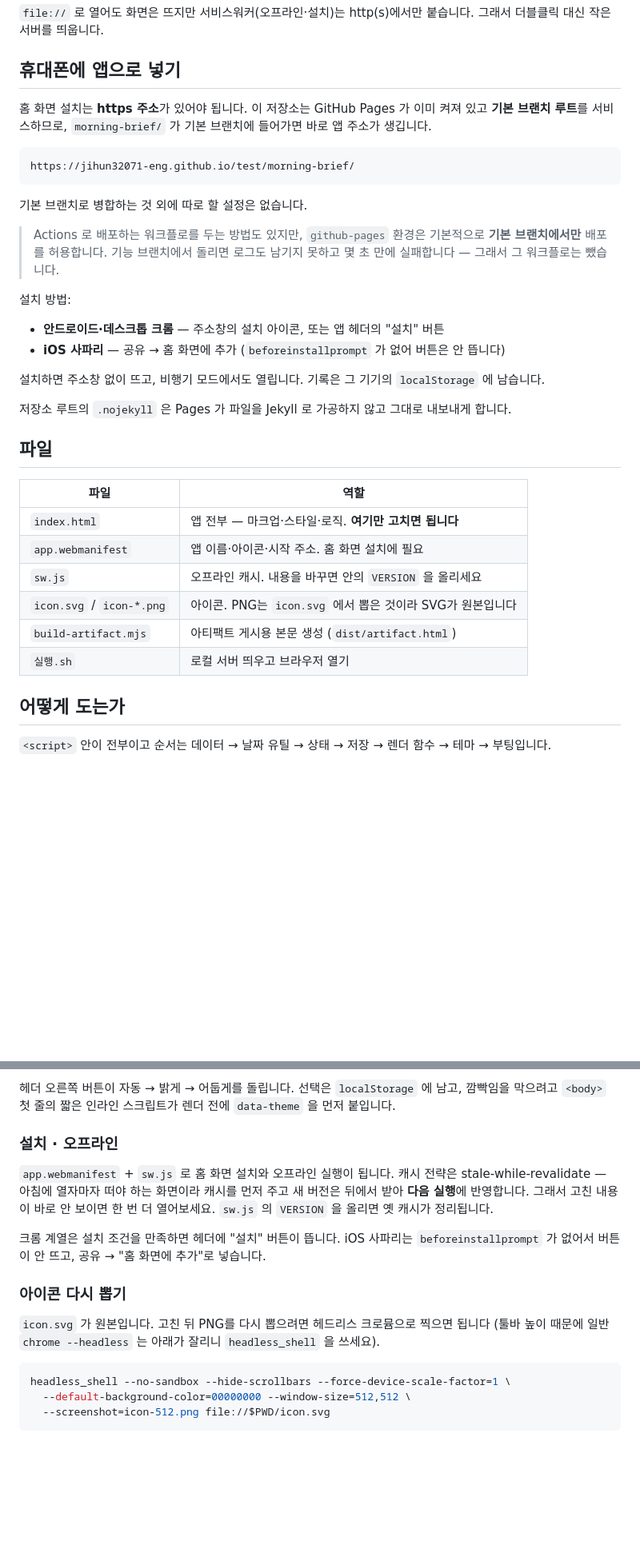
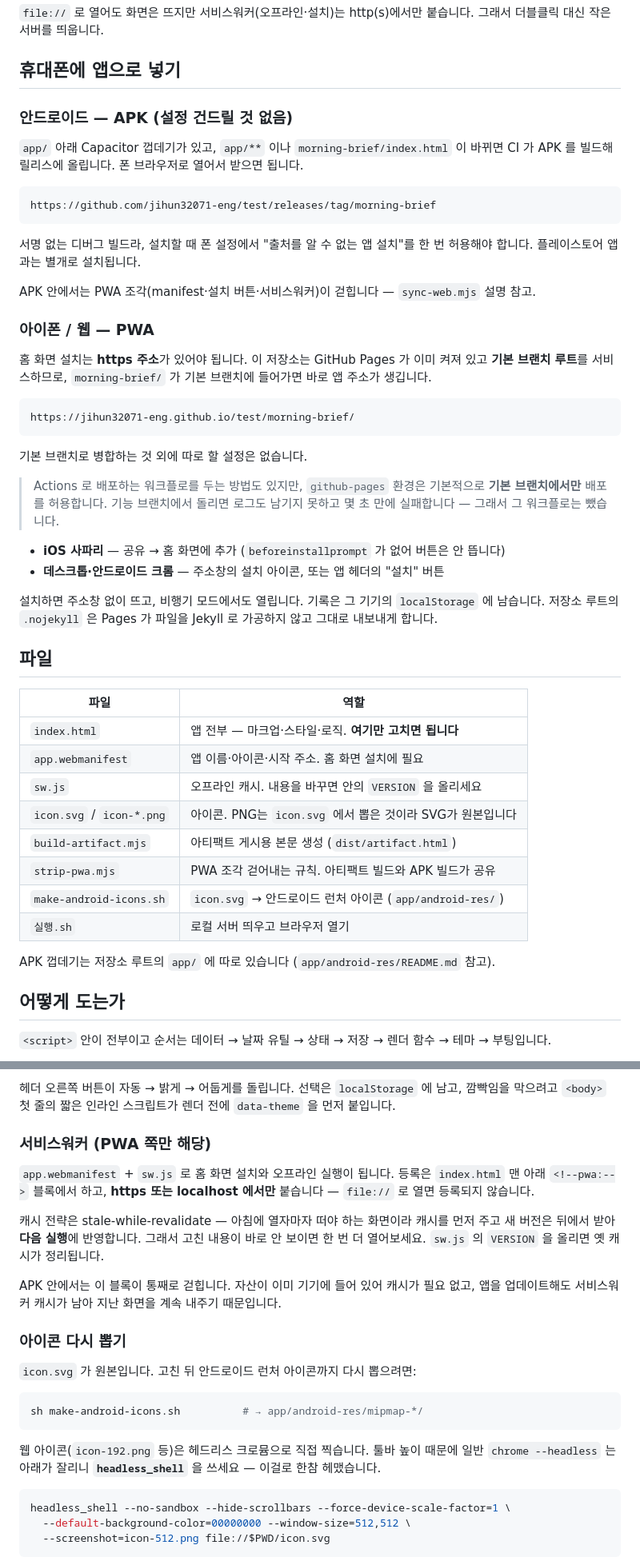
Before and after one commit to jihun32071-eng/test, a Markdown page: morning-brief/README.md, 2 parts joined by grey strips. Shown at 80% size. Rendered like a GitHub page; blank space fills up the shorter version.

Commit message:
README: APK 경로와 서비스워커 조건 정리
- 휴대폰 설치를 안드로이드(APK)와 아이폰(PWA)으로 나눠서 기술
- 서비스워커는 https/localhost 에서만 등록된다는 점, APK 에서는 걷힌다는 점 명시
- 안드로이드 아이콘 생성 스크립트 안내
- 안 되는 것에 "APK 오프라인에서 웹폰트 대체" 추가

Co-Authored-By: Claude Opus 5 <noreply@anthropic.com>
Claude-Session: https://claude.ai/code/session_01QQEYHZvyqJ9qdgP6nPQYgr

````diff
--- a/morning-brief/README.md
+++ b/morning-brief/README.md
@@ -13,6 +13,21 @@ sh 실행.sh                       # → http://localhost:8000
 
 ## 휴대폰에 앱으로 넣기
 
+### 안드로이드 — APK (설정 건드릴 것 없음)
+
+`app/` 아래 Capacitor 껍데기가 있고, `app/**` 이나 `morning-brief/index.html` 이
+바뀌면 CI 가 APK 를 빌드해 릴리스에 올립니다. 폰 브라우저로 열어서 받으면 됩니다.
+
+    https://github.com/jihun32071-eng/test/releases/tag/morning-brief
+
+서명 없는 디버그 빌드라, 설치할 때 폰 설정에서 "출처를 알 수 없는 앱 설치"를
+한 번 허용해야 합니다. 플레이스토어 앱과는 별개로 설치됩니다.
+
+APK 안에서는 PWA 조각(manifest·설치 버튼·서비스워커)이 걷힙니다 — `sync-web.mjs`
+설명 참고.
+
+### 아이폰 / 웹 — PWA
+
 홈 화면 설치는 **https 주소**가 있어야 됩니다. 이 저장소는 GitHub Pages 가 이미
 켜져 있고 **기본 브랜치 루트**를 서비스하므로, `morning-brief/` 가 기본 브랜치에
 들어가면 바로 앱 주소가 생깁니다.
@@ -25,16 +40,12 @@ sh 실행.sh                       # → http://localhost:8000
 > 기본적으로 **기본 브랜치에서만** 배포를 허용합니다. 기능 브랜치에서 돌리면
 > 로그도 남기지 못하고 몇 초 만에 실패합니다 — 그래서 그 워크플로는 뺐습니다.
 
-설치 방법:
-
-- **안드로이드·데스크톱 크롬** — 주소창의 설치 아이콘, 또는 앱 헤더의 "설치" 버튼
 - **iOS 사파리** — 공유 → 홈 화면에 추가 (`beforeinstallprompt` 가 없어 버튼은 안 뜹니다)
+- **데스크톱·안드로이드 크롬** — 주소창의 설치 아이콘, 또는 앱 헤더의 "설치" 버튼
 
 설치하면 주소창 없이 뜨고, 비행기 모드에서도 열립니다. 기록은 그 기기의
-`localStorage` 에 남습니다.
-
-저장소 루트의 `.nojekyll` 은 Pages 가 파일을 Jekyll 로 가공하지 않고 그대로
-내보내게 합니다.
+`localStorage` 에 남습니다. 저장소 루트의 `.nojekyll` 은 Pages 가 파일을 Jekyll 로
+가공하지 않고 그대로 내보내게 합니다.
 
 ## 파일
 
@@ -45,7 +56,11 @@ sh 실행.sh                       # → http://localhost:8000
 | `sw.js` | 오프라인 캐시. 내용을 바꾸면 안의 `VERSION` 을 올리세요 |
 | `icon.svg` / `icon-*.png` | 아이콘. PNG는 `icon.svg` 에서 뽑은 것이라 SVG가 원본입니다 |
 | `build-artifact.mjs` | 아티팩트 게시용 본문 생성 (`dist/artifact.html`) |
+| `strip-pwa.mjs` | PWA 조각 걷어내는 규칙. 아티팩트 빌드와 APK 빌드가 공유 |
+| `make-android-icons.sh` | `icon.svg` → 안드로이드 런처 아이콘 (`app/android-res/`) |
 | `실행.sh` | 로컬 서버 띄우고 브라우저 열기 |
+
+APK 껍데기는 저장소 루트의 `app/` 에 따로 있습니다 (`app/android-res/README.md` 참고).
 
 ## 어떻게 도는가
 
@@ -131,22 +146,32 @@ function watchNight(m){
 남고, 깜빡임을 막으려고 `<body>` 첫 줄의 짧은 인라인 스크립트가 렌더 전에
 `data-theme` 을 먼저 붙입니다.
 
-### 설치 · 오프라인
+### 서비스워커 (PWA 쪽만 해당)
 
-`app.webmanifest` + `sw.js` 로 홈 화면 설치와 오프라인 실행이 됩니다.
-캐시 전략은 stale-while-revalidate — 아침에 열자마자 떠야 하는 화면이라
-캐시를 먼저 주고 새 버전은 뒤에서 받아 **다음 실행**에 반영합니다.
-그래서 고친 내용이 바로 안 보이면 한 번 더 열어보세요. `sw.js` 의 `VERSION` 을
-올리면 옛 캐시가 정리됩니다.
+`app.webmanifest` + `sw.js` 로 홈 화면 설치와 오프라인 실행이 됩니다. 등록은
+`index.html` 맨 아래 `<!--pwa:-->` 블록에서 하고, **https 또는 localhost 에서만**
+붙습니다 — `file://` 로 열면 등록되지 않습니다.
 
-크롬 계열은 설치 조건을 만족하면 헤더에 "설치" 버튼이 뜹니다. iOS 사파리는
-`beforeinstallprompt` 가 없어서 버튼이 안 뜨고, 공유 → "홈 화면에 추가"로 넣습니다.
+캐시 전략은 stale-while-revalidate — 아침에 열자마자 떠야 하는 화면이라 캐시를
+먼저 주고 새 버전은 뒤에서 받아 **다음 실행**에 반영합니다. 그래서 고친 내용이
+바로 안 보이면 한 번 더 열어보세요. `sw.js` 의 `VERSION` 을 올리면 옛 캐시가
+정리됩니다.
+
+APK 안에서는 이 블록이 통째로 걷힙니다. 자산이 이미 기기에 들어 있어 캐시가
+필요 없고, 앱을 업데이트해도 서비스워커 캐시가 남아 지난 화면을 계속 내주기
+때문입니다.
 
 ### 아이콘 다시 뽑기
 
-`icon.svg` 가 원본입니다. 고친 뒤 PNG를 다시 뽑으려면 헤드리스 크로뮴으로
-찍으면 됩니다 (툴바 높이 때문에 일반 `chrome --headless` 는 아래가 잘리니
-`headless_shell` 을 쓰세요).
+`icon.svg` 가 원본입니다. 고친 뒤 안드로이드 런처 아이콘까지 다시 뽑으려면:
+
+```bash
+sh make-android-icons.sh          # → app/android-res/mipmap-*/
+```
+
+웹 아이콘(`icon-192.png` 등)은 헤드리스 크로뮴으로 직접 찍습니다. 툴바 높이 때문에
+일반 `chrome --headless` 는 아래가 잘리니 **`headless_shell`** 을 쓰세요 — 이걸로
+한참 헤맸습니다.
 
 ```bash
 headless_shell --no-sandbox --hide-scrollbars --force-device-scale-factor=1 \
````
Also changed, not shown: other parts of morning-brief/README.md (+4 -1 lines).
